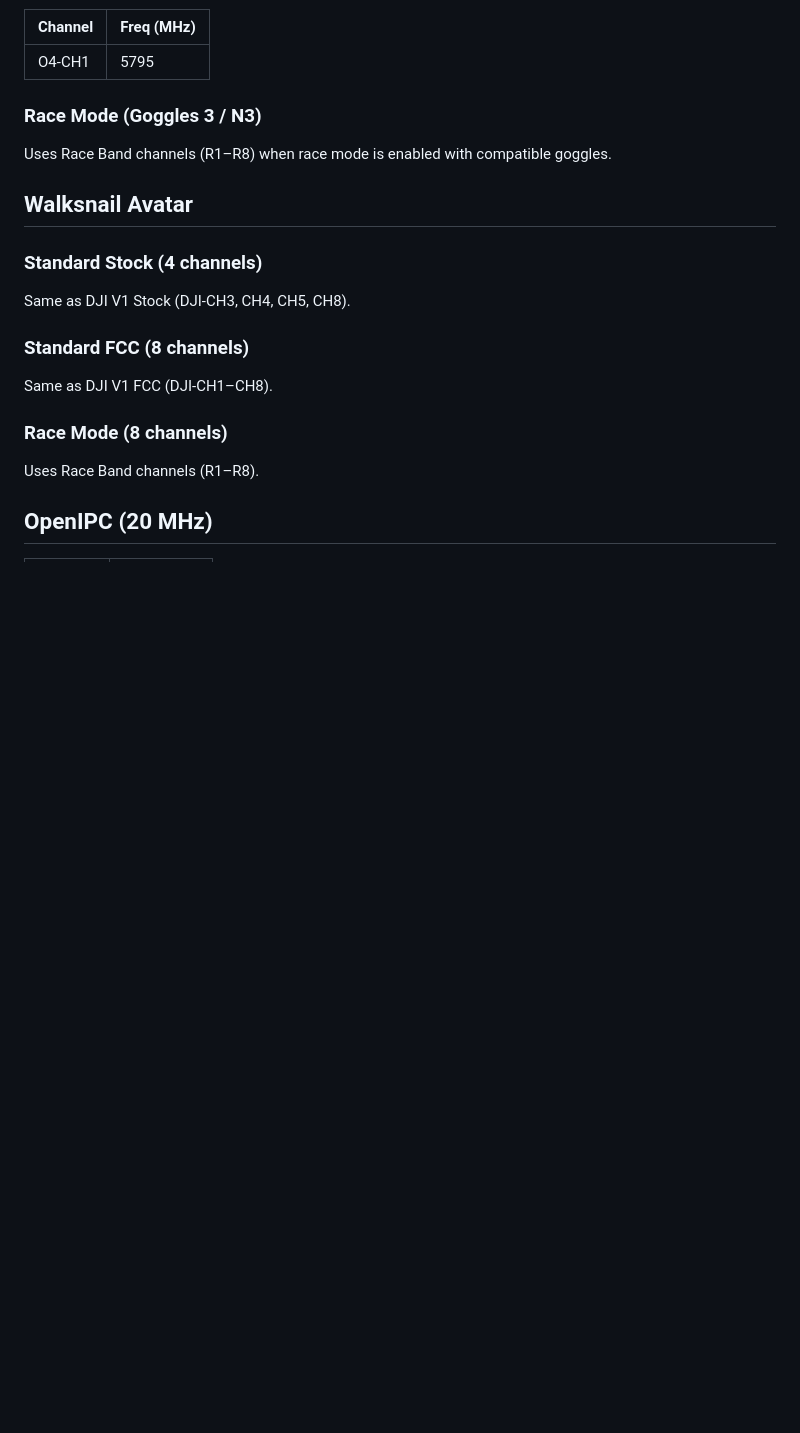
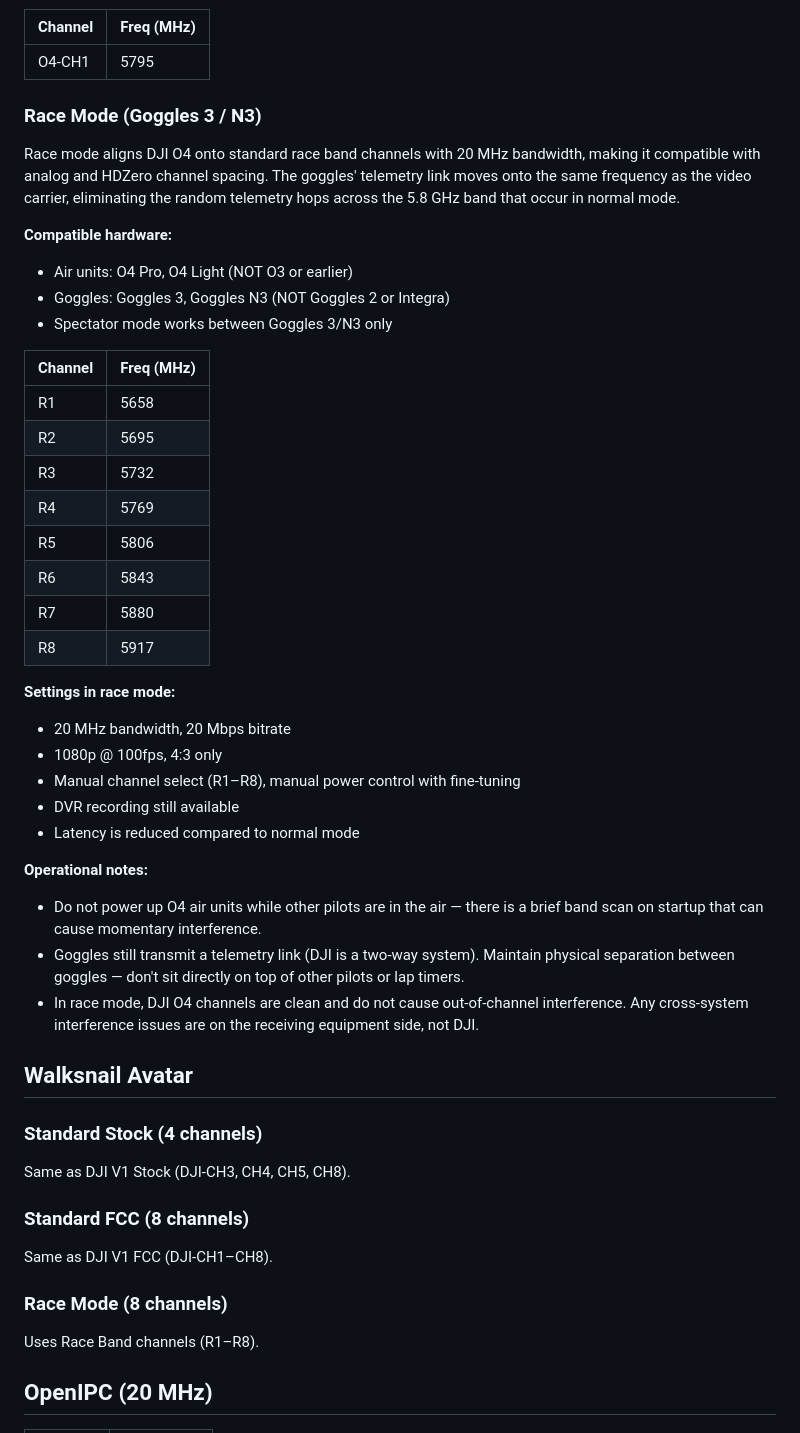
Before and after one commit to kgNatx/skwad, a Markdown page: frequency-reference.md, the part around the change. GitHub-like rendering; blank space fills up the shorter version.

Commit message:
docs: expand O4 race mode section in frequency reference

```diff
--- a/frequency-reference.md
+++ b/frequency-reference.md
@@ -176,7 +176,35 @@ Uses Race Band channels (R1–R8). Same table as analog Race Band.
 
 ### Race Mode (Goggles 3 / N3)
 
-Uses Race Band channels (R1–R8) when race mode is enabled with compatible goggles.
+Race mode aligns DJI O4 onto standard race band channels with 20 MHz bandwidth, making it compatible with analog and HDZero channel spacing. The goggles' telemetry link moves onto the same frequency as the video carrier, eliminating the random telemetry hops across the 5.8 GHz band that occur in normal mode.
+
+**Compatible hardware:**
+- Air units: O4 Pro, O4 Light (NOT O3 or earlier)
+- Goggles: Goggles 3, Goggles N3 (NOT Goggles 2 or Integra)
+- Spectator mode works between Goggles 3/N3 only
+
+| Channel  | Freq (MHz) |
+|----------|-----------|
+| R1       | 5658      |
+| R2       | 5695      |
+| R3       | 5732      |
+| R4       | 5769      |
+| R5       | 5806      |
+| R6       | 5843      |
+| R7       | 5880      |
+| R8       | 5917      |
+
+**Settings in race mode:**
+- 20 MHz bandwidth, 20 Mbps bitrate
+- 1080p @ 100fps, 4:3 only
+- Manual channel select (R1–R8), manual power control with fine-tuning
+- DVR recording still available
+- Latency is reduced compared to normal mode
+
+**Operational notes:**
+- Do not power up O4 air units while other pilots are in the air — there is a brief band scan on startup that can cause momentary interference.
+- Goggles still transmit a telemetry link (DJI is a two-way system). Maintain physical separation between goggles — don't sit directly on top of other pilots or lap timers.
+- In race mode, DJI O4 channels are clean and do not cause out-of-channel interference. Any cross-system interference issues are on the receiving equipment side, not DJI.
 
 ## Walksnail Avatar
 
```
